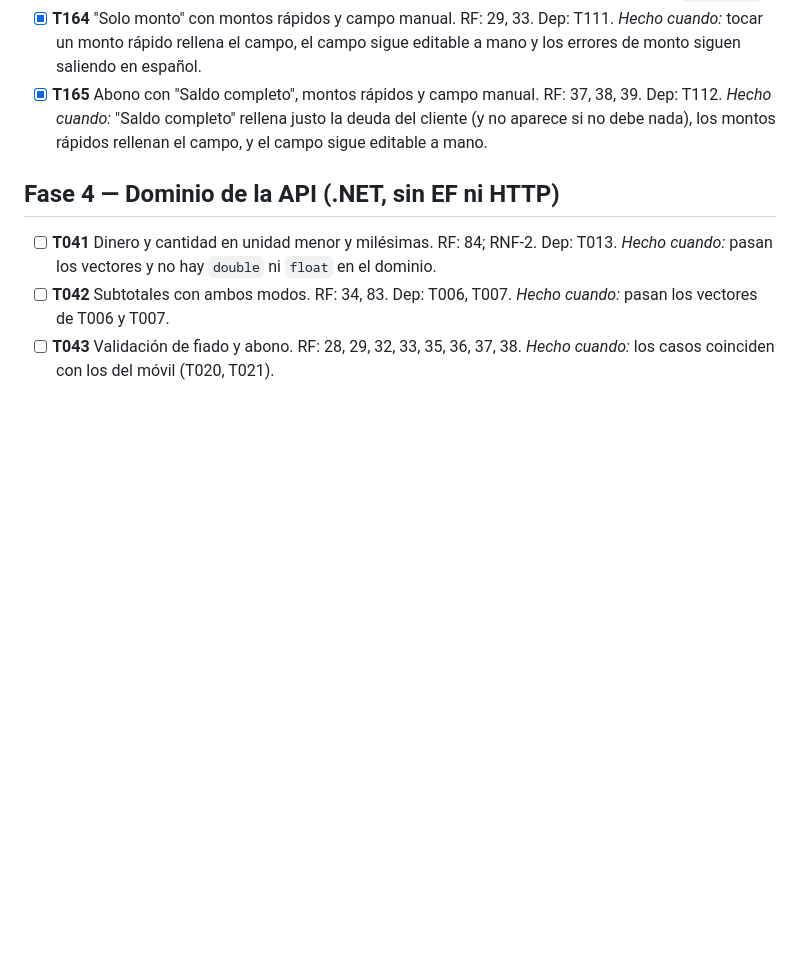
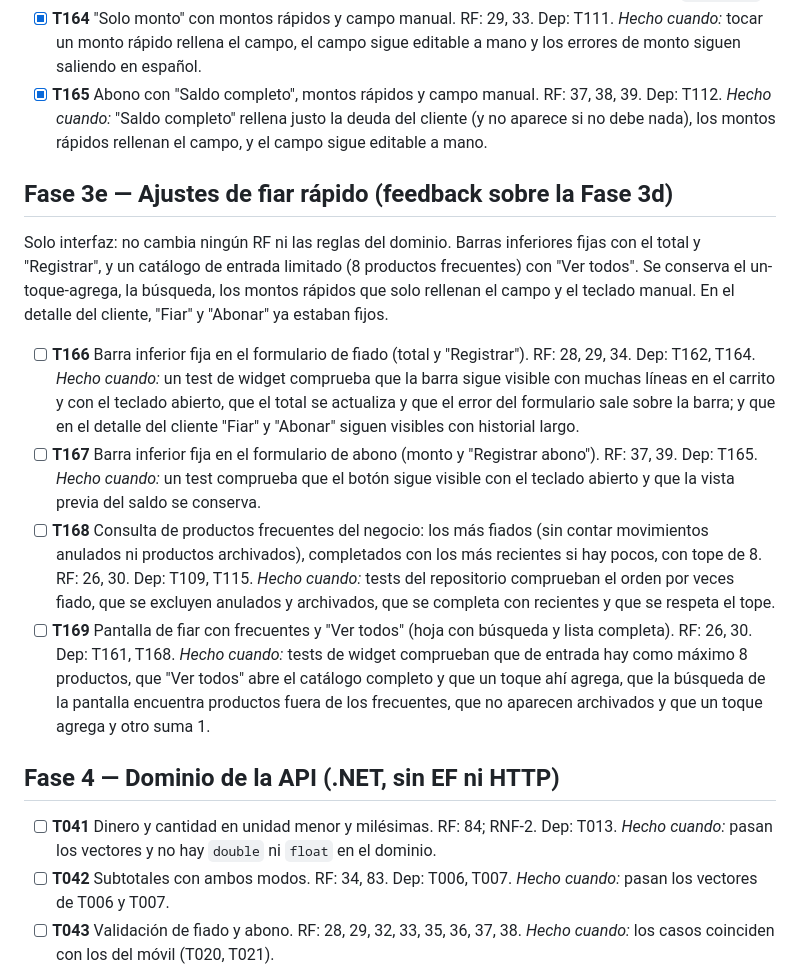
Before and after one commit to davidtriminio/pulperia-app, a Markdown page: specs/001-mvp/tasks.md, the part around the change. GitHub-like rendering; blank space fills up the shorter version.

Commit message:
docs(specs): ajustes de fiar rápido

```diff
--- a/specs/001-mvp/tasks.md
+++ b/specs/001-mvp/tasks.md
@@ -104,6 +104,14 @@ Rediseña el registro de fiados y abonos para usar menos toques, a partir de lo
 - [x] **T163** Ítem libre ("Otro") desde la misma pantalla. RF: 31, 87. Dep: T162. *Hecho cuando:* se agrega un ítem sin producto con descripción, precio y unidad "unidad" por omisión, y se guarda sin `productId`.
 - [x] **T164** "Solo monto" con montos rápidos y campo manual. RF: 29, 33. Dep: T111. *Hecho cuando:* tocar un monto rápido rellena el campo, el campo sigue editable a mano y los errores de monto siguen saliendo en español.
 - [x] **T165** Abono con "Saldo completo", montos rápidos y campo manual. RF: 37, 38, 39. Dep: T112. *Hecho cuando:* "Saldo completo" rellena justo la deuda del cliente (y no aparece si no debe nada), los montos rápidos rellenan el campo, y el campo sigue editable a mano.
+
+## Fase 3e — Ajustes de fiar rápido (feedback sobre la Fase 3d)
+Solo interfaz: no cambia ningún RF ni las reglas del dominio. Barras inferiores fijas con el total y "Registrar", y un catálogo de entrada limitado (8 productos frecuentes) con "Ver todos". Se conserva el un-toque-agrega, la búsqueda, los montos rápidos que solo rellenan el campo y el teclado manual. En el detalle del cliente, "Fiar" y "Abonar" ya estaban fijos.
+
+- [ ] **T166** Barra inferior fija en el formulario de fiado (total y "Registrar"). RF: 28, 29, 34. Dep: T162, T164. *Hecho cuando:* un test de widget comprueba que la barra sigue visible con muchas líneas en el carrito y con el teclado abierto, que el total se actualiza y que el error del formulario sale sobre la barra; y que en el detalle del cliente "Fiar" y "Abonar" siguen visibles con historial largo.
+- [ ] **T167** Barra inferior fija en el formulario de abono (monto y "Registrar abono"). RF: 37, 39. Dep: T165. *Hecho cuando:* un test comprueba que el botón sigue visible con el teclado abierto y que la vista previa del saldo se conserva.
+- [ ] **T168** Consulta de productos frecuentes del negocio: los más fiados (sin contar movimientos anulados ni productos archivados), completados con los más recientes si hay pocos, con tope de 8. RF: 26, 30. Dep: T109, T115. *Hecho cuando:* tests del repositorio comprueban el orden por veces fiado, que se excluyen anulados y archivados, que se completa con recientes y que se respeta el tope.
+- [ ] **T169** Pantalla de fiar con frecuentes y "Ver todos" (hoja con búsqueda y lista completa). RF: 26, 30. Dep: T161, T168. *Hecho cuando:* tests de widget comprueban que de entrada hay como máximo 8 productos, que "Ver todos" abre el catálogo completo y que un toque ahí agrega, que la búsqueda de la pantalla encuentra productos fuera de los frecuentes, que no aparecen archivados y que un toque agrega y otro suma 1.
 
 ## Fase 4 — Dominio de la API (.NET, sin EF ni HTTP)
 - [ ] **T041** Dinero y cantidad en unidad menor y milésimas. RF: 84; RNF-2. Dep: T013. *Hecho cuando:* pasan los vectores y no hay `double` ni `float` en el dominio.
```
